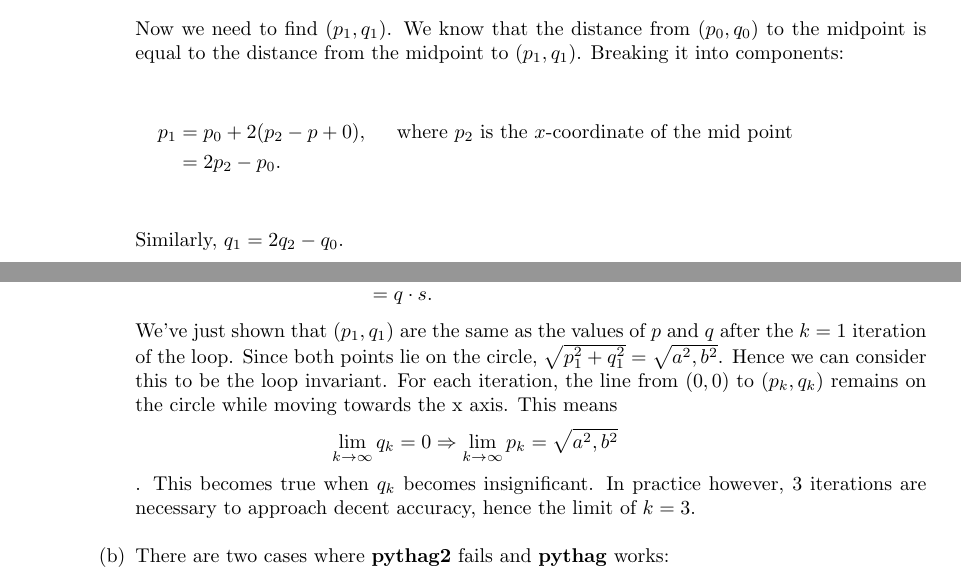
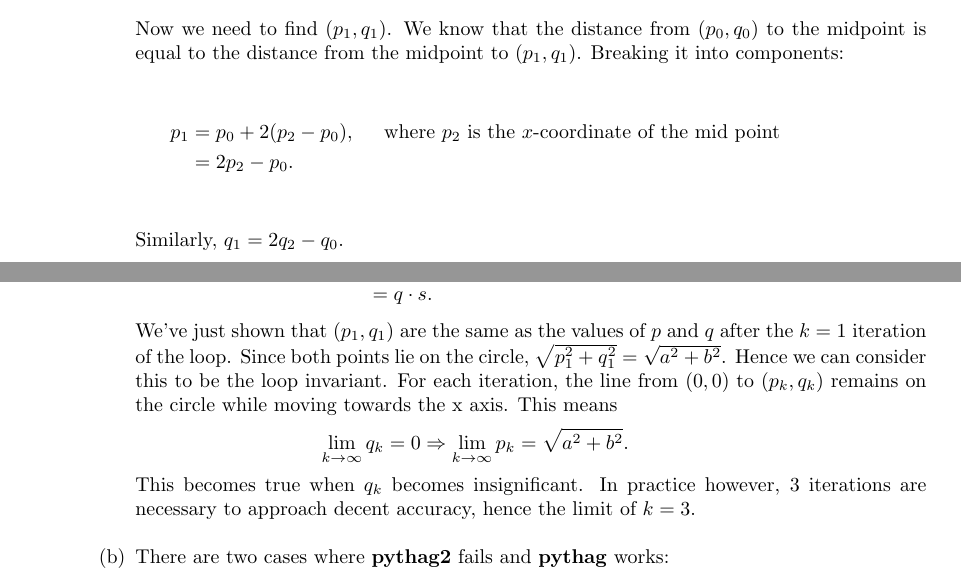
Before and after one commit to seansaito/YSC4204StatsComputingEast, a LaTeX problem sheet (hw02/hw02_latex.tex): two parts of pages 2 and 3 of 7, joined at a grey line, cut so that both start at the same text. Compiled offline with pdfLaTeX.

Commit message:
Correct typos in latex file

```diff
--- a/hw02/hw02_latex.tex
+++ b/hw02/hw02_latex.tex
@@ -141,7 +141,7 @@ y &= \frac{q}{2px},\\
 \end{align*}
 Now we need to find $(p_1,q_1)$. We know that the distance from $(p_0,q_0)$ to the midpoint is equal to the distance from the midpoint to $(p_1,q_1)$. Breaking it into components:
 \begin{align*}
-p_1 &= p_0 + 2(p_2-p+0), \hspace{0.5cm} \text{where } p_2 \text{ is the } x \text{-coordinate of the mid point}\\
+p_1 &= p_0 + 2(p_2-p_0), \hspace{0.5cm} \text{where } p_2 \text{ is the } x \text{-coordinate of the mid point}\\
 &= 2p_2 - p_0.
 \end{align*}
 Similarly, $q_1 = 2q_2 - q_0$.
@@ -168,7 +168,7 @@ q_1&= 2q_2 - q_0,\\
 &= q \cdot s .
 \end{align*}
 
-We've just shown that $(p_1, q_1)$ are the same as the values of $p$ and $q$ after the $k=1$ iteration of the loop. Since both points lie on the circle, $\sqrt{p_1^2+q_1^2} = \sqrt{a^2,b^2}$. Hence we can consider this to be the loop invariant. For each iteration, the line from $(0,0)$ to $(p_k, q_k)$ remains on the circle while moving towards the x axis. This means $$\lim_{k\to\infty}q_k = 0 \Rightarrow \lim_{k\to\infty}p_k = \sqrt{a^2,b^2}$$. This becomes true when $q_k$ becomes insignificant. In practice however, 3 iterations are necessary to approach decent accuracy, hence the limit of $k=3$.
+We've just shown that $(p_1, q_1)$ are the same as the values of $p$ and $q$ after the $k=1$ iteration of the loop. Since both points lie on the circle, $\sqrt{p_1^2+q_1^2} = \sqrt{a^2+b^2}$. Hence we can consider this to be the loop invariant. For each iteration, the line from $(0,0)$ to $(p_k, q_k)$ remains on the circle while moving towards the x axis. This means $$\lim_{k\to\infty}q_k = 0 \Rightarrow \lim_{k\to\infty}p_k = \sqrt{a^2+b^2}.$$ This becomes true when $q_k$ becomes insignificant. In practice however, 3 iterations are necessary to approach decent accuracy, hence the limit of $k=3$.
 \\
 %b
 \item
```
